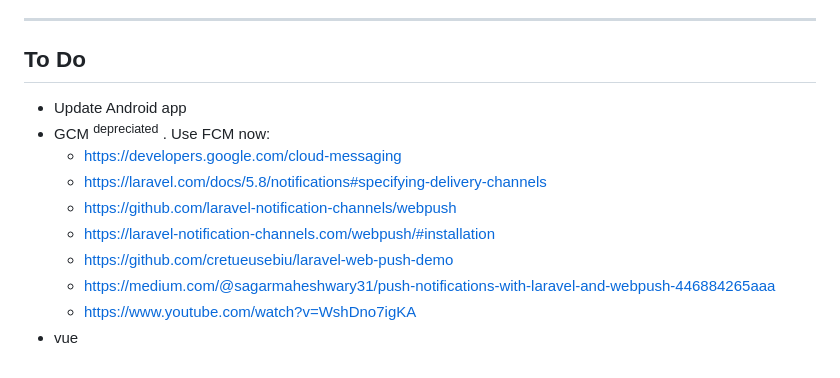
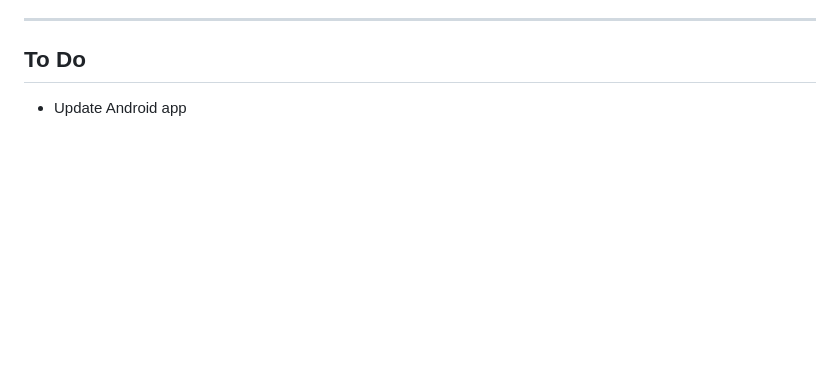
Before and after one commit to atabegruslan/Travel-Blog-Laravel-5-8, a Markdown page: readme.md, the part around the change printed below. GitHub-like rendering; blank space fills up the shorter version.

```diff
--- a/readme.md
+++ b/readme.md
@@ -948,12 +997,3 @@ AJAX here is done by
 ## To Do
 
 - Update Android app
-- GCM <sup>depreciated</sup> . Use FCM now:
-    - https://developers.google.com/cloud-messaging
-    - https://laravel.com/docs/5.8/notifications#specifying-delivery-channels
-    - https://github.com/laravel-notification-channels/webpush
-    - https://laravel-notification-channels.com/webpush/#installation
-    - https://github.com/cretueusebiu/laravel-web-push-demo
-    - https://medium.com/@sagarmaheshwary31/push-notifications-with-laravel-and-webpush-446884265aaa
-    - https://www.youtube.com/watch?v=WshDno7igKA
-- vue
```
Also changed, not shown: other parts of readme.md (+49 -0 lines), public/images/410201578020107.jpg (added), 6 other files.
